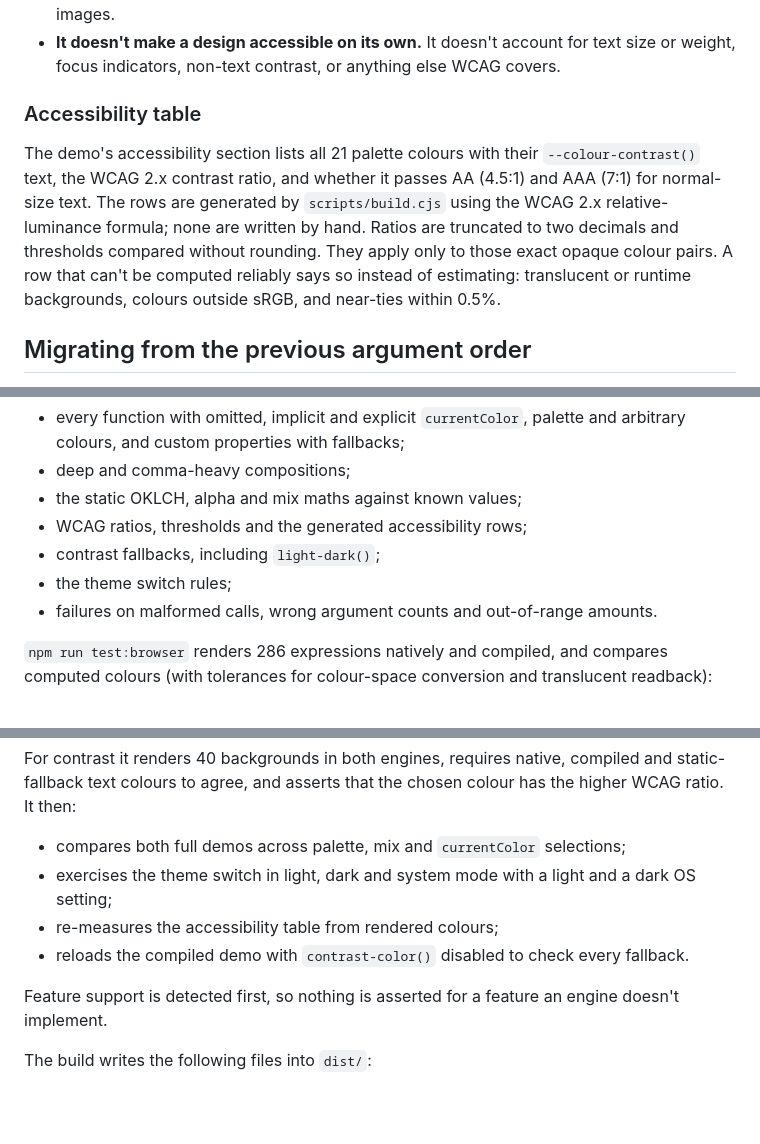
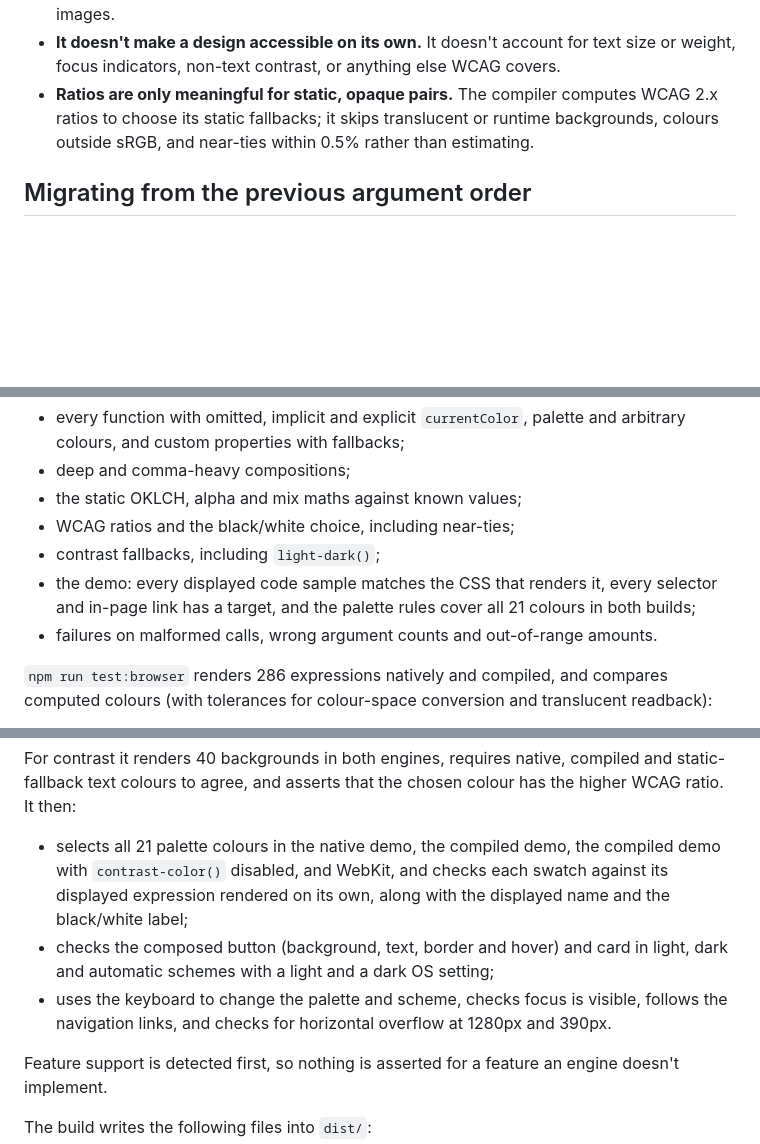
Before and after one commit to Phunky/colour, a Markdown page: README.md, 3 parts joined by grey strips. Rendered like a GitHub page; blank space fills up the shorter version.

Commit message:
Update README for the simplified demo
Co-authored-by: Mark Harwood <Phunky@users.noreply.github.com>

```diff
--- a/README.md
+++ b/README.md
@@ -233,10 +235,7 @@ Things to know:
 - **Alpha is ignored.** `contrast-color()` treats a translucent background as opaque, without considering what is behind it. `--colour-opacity(0.2, black)` gets white text (21:1 against opaque black), but composited over white the real ratio is about 1.6:1. Use it with opaque or nearly opaque backgrounds.
 - **It only sees the colour you pass in.** Gradients, images, `backdrop-filter`, shadows and overlapping elements are invisible to it. Pass the colour that actually sits behind the text, and still test real designs for accessibility, especially with transparency, gradients or images.
 - **It doesn't make a design accessible on its own.** It doesn't account for text size or weight, focus indicators, non-text contrast, or anything else WCAG covers.
-
-### Accessibility table
-
-The demo's accessibility section lists all 21 palette colours with their `--colour-contrast()` text, the WCAG 2.x contrast ratio, and whether it passes AA (4.5:1) and AAA (7:1) for normal-size text. The rows are generated by `scripts/build.cjs` using the WCAG 2.x relative-luminance formula; none are written by hand. Ratios are truncated to two decimals and thresholds compared without rounding. They apply only to those exact opaque colour pairs. A row that can't be computed reliably says so instead of estimating: translucent or runtime backgrounds, colours outside sRGB, and near-ties within 0.5%.
+- **Ratios are only meaningful for static, opaque pairs.** The compiler computes WCAG 2.x ratios to choose its static fallbacks; it skips translucent or runtime backgrounds, colours outside sRGB, and near-ties within 0.5% rather than estimating.
 
 ## Migrating from the previous argument order
 
@@ -316,9 +315,9 @@ npm run test:browser                       # native vs compiled, rendered in Chr
 - every function with omitted, implicit and explicit `currentColor`, palette and arbitrary colours, and custom properties with fallbacks;
 - deep and comma-heavy compositions;
 - the static OKLCH, alpha and mix maths against known values;
-- WCAG ratios, thresholds and the generated accessibility rows;
+- WCAG ratios and the black/white choice, including near-ties;
 - contrast fallbacks, including `light-dark()`;
-- the theme switch rules;
+- the demo: every displayed code sample matches the CSS that renders it, every selector and in-page link has a target, and the palette rules cover all 21 colours in both builds;
 - failures on malformed calls, wrong argument counts and out-of-range amounts.
 
 `npm run test:browser` renders 286 expressions natively and compiled, and compares computed colours (with tolerances for colour-space conversion and translucent readback):
@@ -329,10 +328,9 @@ npm run test:browser                       # native vs compiled, rendered in Chr
 
 For contrast it renders 40 backgrounds in both engines, requires native, compiled and static-fallback text colours to agree, and asserts that the chosen colour has the higher WCAG ratio. It then:
 
-- compares both full demos across palette, mix and `currentColor` selections;
-- exercises the theme switch in light, dark and system mode with a light and a dark OS setting;
-- re-measures the accessibility table from rendered colours;
-- reloads the compiled demo with `contrast-color()` disabled to check every fallback.
+- selects all 21 palette colours in the native demo, the compiled demo, the compiled demo with `contrast-color()` disabled, and WebKit, and checks each swatch against its displayed expression rendered on its own, along with the displayed name and the black/white label;
+- checks the composed button (background, text, border and hover) and card in light, dark and automatic schemes with a light and a dark OS setting;
+- uses the keyboard to change the palette and scheme, checks focus is visible, follows the navigation links, and checks for horizontal overflow at 1280px and 390px.
 
 Feature support is detected first, so nothing is asserted for a feature an engine doesn't implement.
 
```
Also changed, not shown: other parts of README.md (+5 -3 lines).
